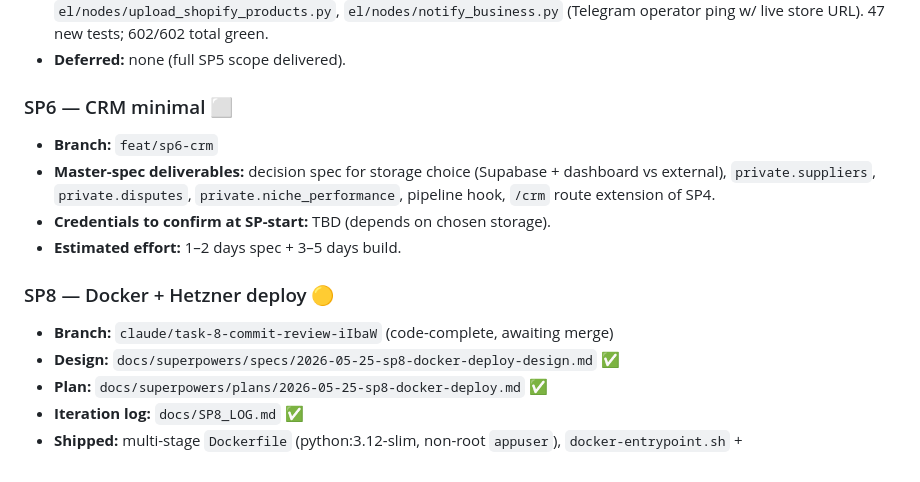
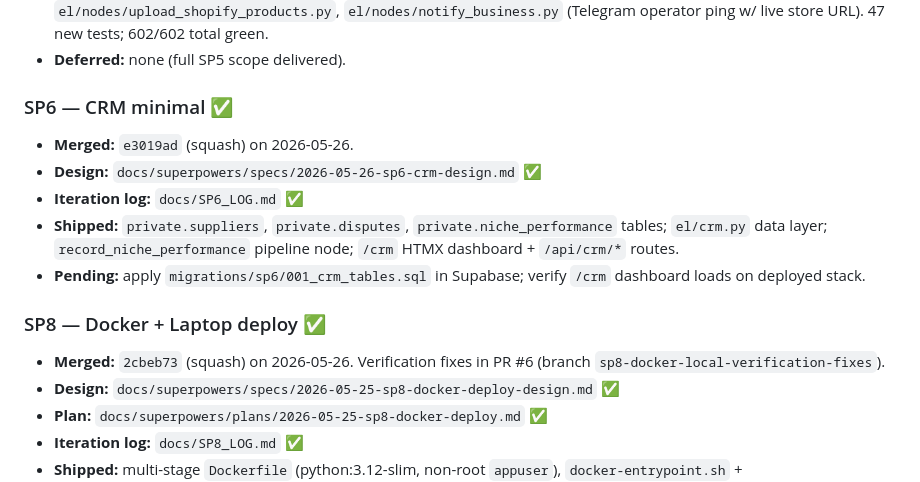
Before and after one commit to sadine27/EL-SEM-II, a Markdown page: PHASE3_ROADMAP.md, the part around one of its changes. Rendered like a GitHub page.

```diff
--- a/PHASE3_ROADMAP.md
+++ b/PHASE3_ROADMAP.md
@@ -96,16 +96,17 @@ SP1 ─► SP2 ─► SP3 ─► SP4 ─► SP5 ─► SP6 ─► SP8 ─► SP7
 - **Shipped:** `el/email.py` (Gmail SMTP w/ retry + STARTTLS), `el/nodes/email_digest.py`, `el/nodes/email_product_detail.py`, `el/shopify.py` (Admin API client w/ idempotency keys + retry), `el/nodes/generate_shopify_theme.py` (Vertex Gemini structured-output), `el/nodes/upload_shopify_theme.py`, `el/nodes/upload_shopify_products.py`, `el/nodes/notify_business.py` (Telegram operator ping w/ live store URL). 47 new tests; 602/602 total green.
 - **Deferred:** none (full SP5 scope delivered).
 
-### SP6 — CRM minimal ⬜
+### SP6 — CRM minimal ✅
 
-- **Branch:** `feat/sp6-crm`
-- **Master-spec deliverables:** decision spec for storage choice (Supabase + dashboard vs external), `private.suppliers`, `private.disputes`, `private.niche_performance`, pipeline hook, `/crm` route extension of SP4.
-- **Credentials to confirm at SP-start:** TBD (depends on chosen storage).
-- **Estimated effort:** 1–2 days spec + 3–5 days build.
+- **Merged:** `e3019ad` (squash) on 2026-05-26.
+- **Design:** `docs/superpowers/specs/2026-05-26-sp6-crm-design.md` ✅
+- **Iteration log:** `docs/SP6_LOG.md` ✅
+- **Shipped:** `private.suppliers`, `private.disputes`, `private.niche_performance` tables; `el/crm.py` data layer; `record_niche_performance` pipeline node; `/crm` HTMX dashboard + `/api/crm/*` routes.
+- **Pending:** apply `migrations/sp6/001_crm_tables.sql` in Supabase; verify `/crm` dashboard loads on deployed stack.
 
-### SP8 — Docker + Hetzner deploy 🟡
+### SP8 — Docker + Laptop deploy ✅
 
-- **Branch:** `claude/task-8-commit-review-iIbaW` (code-complete, awaiting merge)
+- **Merged:** `2cbeb73` (squash) on 2026-05-26. Verification fixes in PR #6 (branch `sp8-docker-local-verification-fixes`).
 - **Design:** `docs/superpowers/specs/2026-05-25-sp8-docker-deploy-design.md` ✅
 - **Plan:** `docs/superpowers/plans/2026-05-25-sp8-docker-deploy.md` ✅
 - **Iteration log:** `docs/SP8_LOG.md` ✅
```
Also changed, not shown: other parts of PHASE3_ROADMAP.md (+9 -9 lines).
